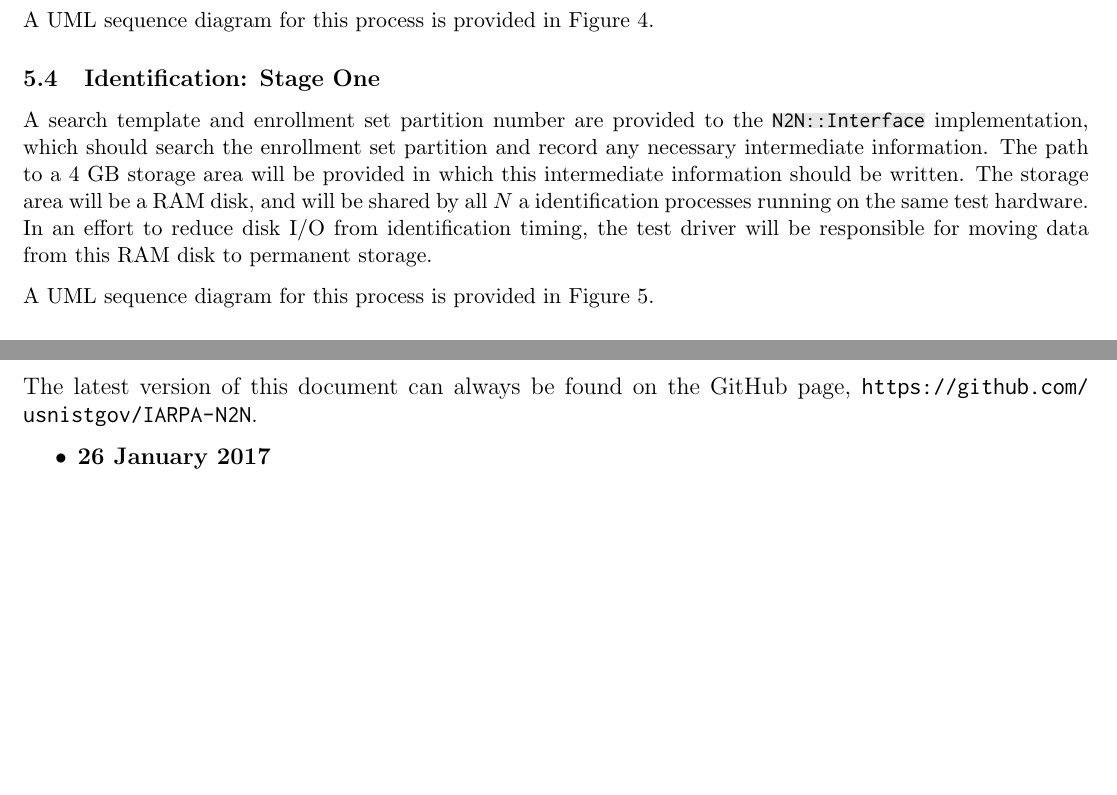
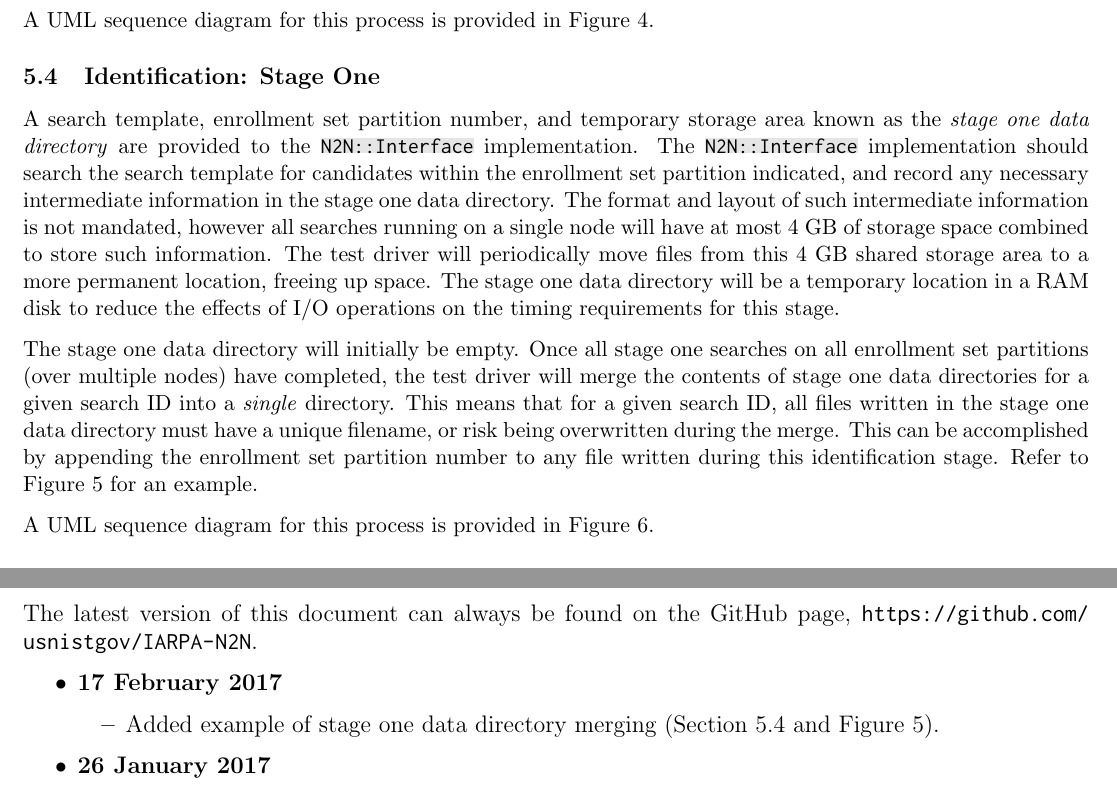
Before and after one commit to usnistgov/IARPA-N2N, a LaTeX document (doc/testplan/testplan.tex, which reads doc/testplan/api.tex, doc/testplan/revisions.tex): two parts of pages 10 and 18 of 19 before the commit and two parts of pages 10 and 19 of 19 after it, joined at a grey line, cut so that both start at the same text, the shorter picture padded with empty space. Compiled offline with pdfLaTeX.

Commit message:
Update docs regarding identifyTemplateStageOne().

```diff
--- a/doc/testplan/api.tex
+++ b/doc/testplan/api.tex
@@ -312,11 +312,24 @@ A UML sequence diagram for this process is provided in
 \subsection{Identification: Stage One}
 \label{subsec:api-identification_stage_one}
 
-A search template and enrollment set partition number are provided to the
-\implementation, which should search the enrollment set partition and record any
-necessary intermediate information. The path to a $4$ GB storage area will be
-provided in which this intermediate information should be written. The storage
-area will be a RAM disk, and will be shared by all $N$ a identification
-processes running on the same test hardware. In an effort to reduce disk I/O
-from identification timing, the \testdriver will be responsible for moving data
-from this RAM disk to permanent storage.
+A search template, enrollment set partition number, and temporary storage area
+known as the \textit{stage one data directory} are provided to the
+\implementation. The \implementation should search the search template for
+candidates within the enrollment set partition indicated, and record any
+necessary intermediate information in the stage one data directory. The format
+and layout of such intermediate information is not mandated, however all
+searches running on a single node will have at most $4$ GB of storage space
+combined to store such information. The \testdriver will periodically move files
+from this $4$ GB shared storage area to a more permanent location, freeing up
+space. The stage one data directory will be a temporary location in a RAM disk
+to reduce the effects of I/O operations on the timing requirements for this
+stage.
+
+The stage one data directory will initially be empty. Once all stage one
+searches on all enrollment set partitions (over multiple nodes) have completed,
+the \testdriver will merge the contents of stage one data directories for a
+given search ID into a \textit{single} directory. This means that for a given
+search ID, all files written in the stage one data directory must have a unique
+filename, or risk being overwritten during the merge. This can be accomplished
+by appending the enrollment set partition number to any file written during this
+identification stage. Refer to \Cref{fig:api-stageone-example} for an example.
@@ -323,3 +395,6 @@ from this RAM disk to permanent storage.
+\label{fig:api-stageone-example}
+\end{figure}
+
 
 A UML sequence diagram for this process is provided in
 \Cref{fig:api-identification_stage_one}.
--- a/doc/testplan/revisions.tex
+++ b/doc/testplan/revisions.tex
@@ -3,6 +3,12 @@
 The latest version of this document can always be found on the GitHub page, \url{https://github.com/usnistgov/IARPA-N2N}.
 
 \begin{itemize}
+	\item \textbf{17 February 2017}
+	\begin{itemize}
+		\item Added example of stage one data directory merging
+		(\Cref{subsec:api-identification_stage_one} and
+		\Cref{fig:api-stageone-example}).
+	\end{itemize}
 	\item \textbf{26 January 2017}
 	\begin{itemize}
 		\item First release.
--- a/doc/testplan/testplan.tex
+++ b/doc/testplan/testplan.tex
@@ -4,6 +4,7 @@
 \usepackage{booktabs}
 \usepackage{caption}
 \usepackage{fancyhdr}
+\usepackage{framed}
 \usepackage{geometry}
 \usepackage{graphicx}
 \usepackage{inconsolata}
```
Also changed, not shown: doc/testplan/title_page.tex (+1 -1 lines), doc/n2n_api.pdf, doc/testplan/testplan.pdf, doc/testplan/api.tex (59 more changed lines), 1 other file.
